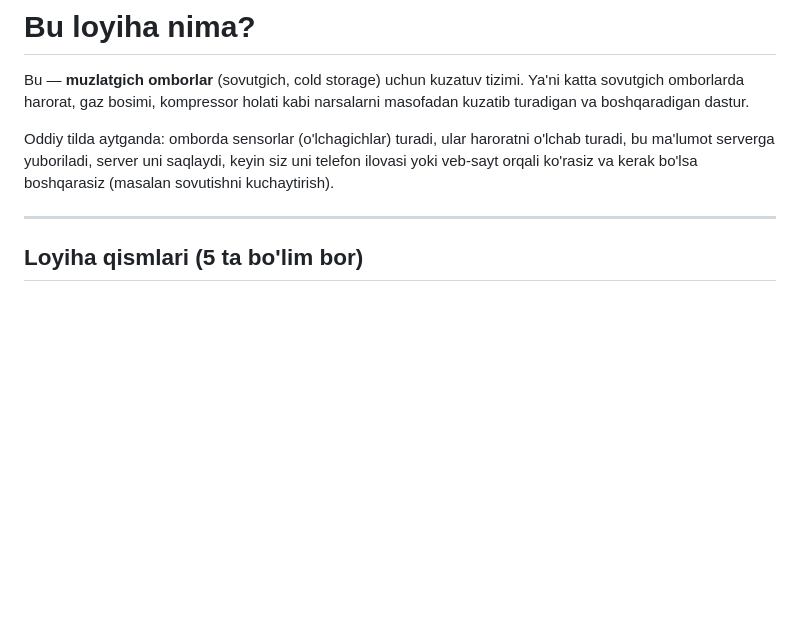
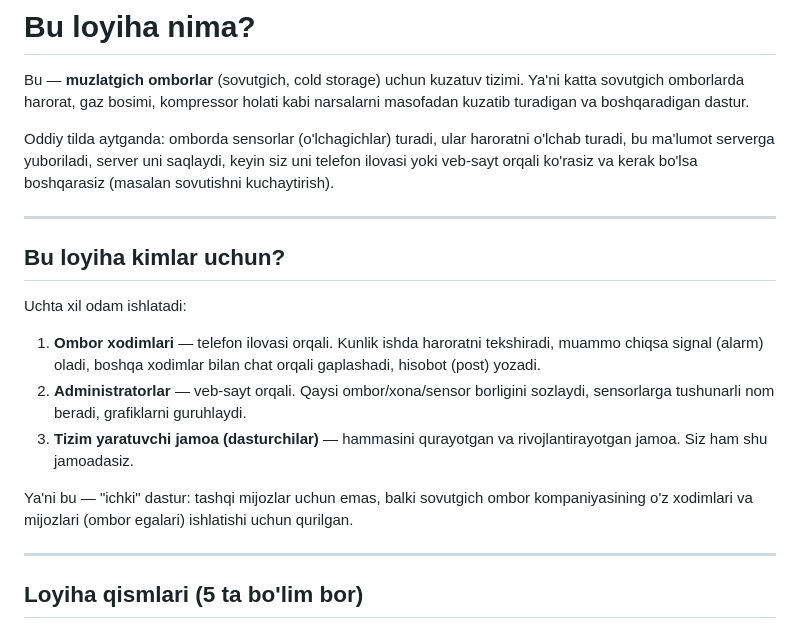
Before and after one commit to shavrindas/idcs, a Markdown page: README.md, the part around one of its changes. Rendered like a GitHub page; blank space fills up the shorter version.

```diff
--- a/README.md
+++ b/README.md
@@ -8,6 +8,24 @@ Oddiy tilda aytganda: omborda sensorlar (o'lchagichlar) turadi, ular haroratni o
 turadi, bu ma'lumot serverga yuboriladi, server uni saqlaydi, keyin siz uni telefon
 ilovasi yoki veb-sayt orqali ko'rasiz va kerak bo'lsa boshqarasiz (masalan sovutishni
 kuchaytirish).
+
+---
+
+## Bu loyiha kimlar uchun?
+
+Uchta xil odam ishlatadi:
+
+1. **Ombor xodimlari** — telefon ilovasi orqali. Kunlik ishda haroratni tekshiradi,
+   muammo chiqsa signal (alarm) oladi, boshqa xodimlar bilan chat orqali gaplashadi,
+   hisobot (post) yozadi.
+2. **Administratorlar** — veb-sayt orqali. Qaysi ombor/xona/sensor borligini
+   sozlaydi, sensorlarga tushunarli nom beradi, grafiklarni guruhlaydi.
+3. **Tizim yaratuvchi jamoa (dasturchilar)** — hammasini qurayotgan va
+   rivojlantirayotgan jamoa. Siz ham shu jamoadasiz.
+
+Ya'ni bu — "ichki" dastur: tashqi mijozlar uchun emas, balki sovutgich ombor
+kompaniyasining o'z xodimlari va mijozlari (ombor egalari) ishlatishi uchun
+qurilgan.
 
 ---
 
```
Also changed, not shown: other parts of README.md (+51 -0 lines).
